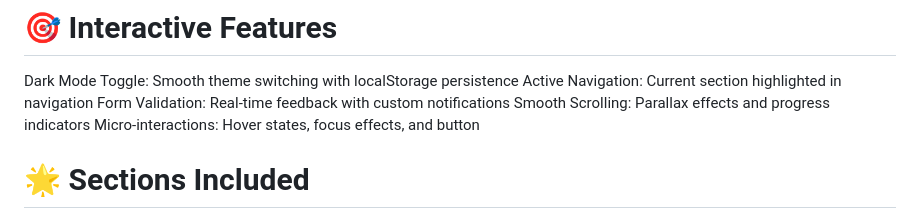
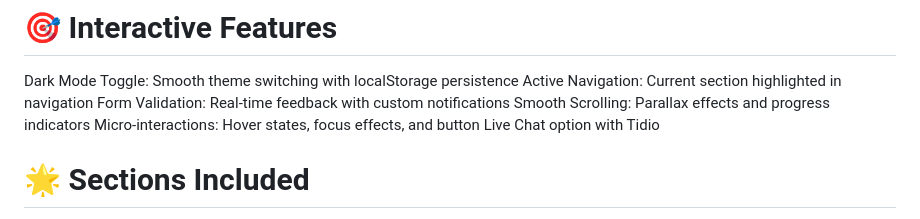
Before and after one commit to SamikshaMandal29/week1-portfolio, a Markdown page: README.md, the part around the change. GitHub-like rendering.

```diff
--- a/README.md
+++ b/README.md
@@ -61,6 +61,7 @@ Active Navigation: Current section highlighted in navigation
 Form Validation: Real-time feedback with custom notifications
 Smooth Scrolling: Parallax effects and progress indicators
 Micro-interactions: Hover states, focus effects, and button
+Live Chat option with Tidio
 
 
 # 🌟 Sections Included
```
